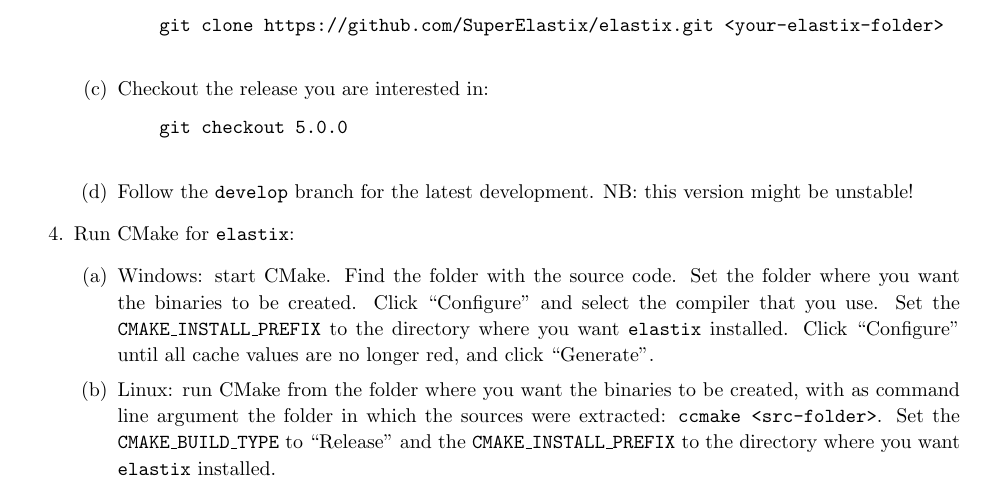
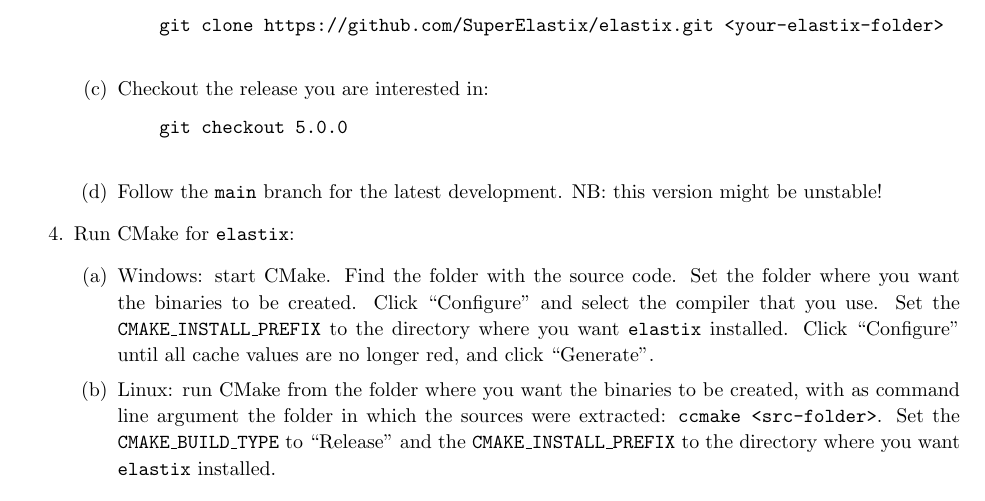
Before and after one commit to SuperElastix/manual, a LaTeX thesis (manual.tex): part of page 23 of 66, cut so that both start at the same text. Compiled offline with pdfLaTeX.

Commit message:
DOC: Replace git branch name "develop" with "main"
- Following elastix issue https://github.com/SuperElastix/elastix/issues/718 and pull request https://github.com/SuperElastix/elastix/pull/720

```diff
--- a/manual.tex
+++ b/manual.tex
@@ -1229,7 +1229,7 @@
     \begin{verbatim}
     git checkout 5.0.0
     \end{verbatim}
-  \item Follow the \texttt{develop} branch for the latest development.
+  \item Follow the \texttt{main} branch for the latest development.
     NB: this version might be unstable!
   \end{enumerate}
 
```
